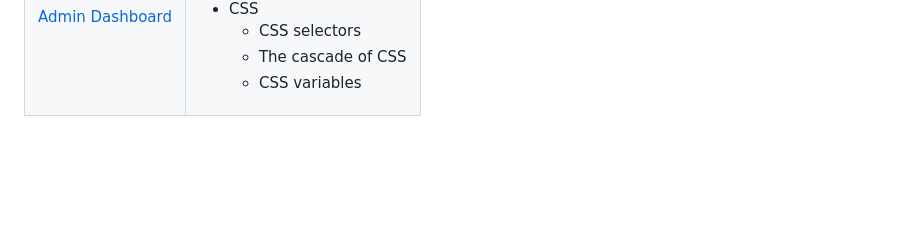
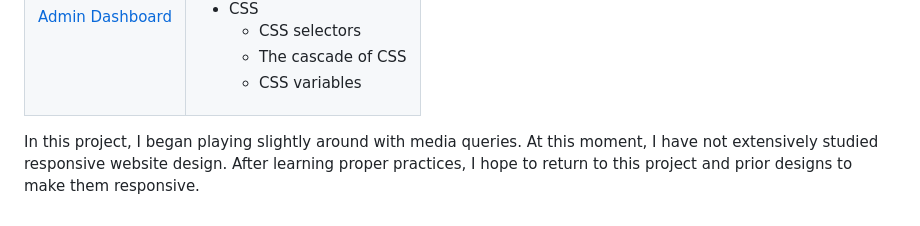
Before and after one commit to doanvalerie/odin-projects, a Markdown page: README.md, the part around one of its changes. GitHub-like rendering; blank space fills up the shorter version.

```diff
--- a/README.md
+++ b/README.md
@@ -241,3 +242,7 @@ refactoring the code after learning important JavaScript concepts.
     </td>
   </tr>
 </table>
+
+In this project, I began playing slightly around with media queries. At this moment, I have
+not extensively studied responsive website design. After learning proper practices, I hope to
+return to this project and prior designs to make them responsive.
```
Also changed, not shown: other parts of README.md (+1 -0 lines).
